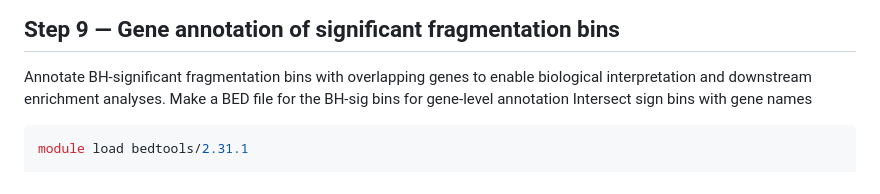
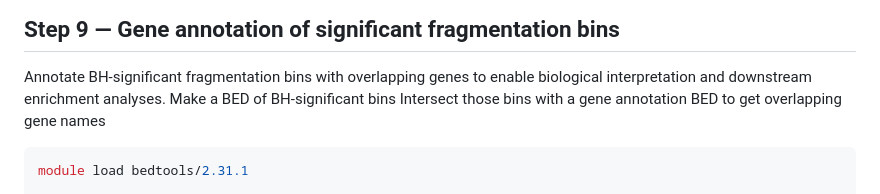
Before and after one commit to leeoesterreich/rak373, a Markdown page: cfDNA/Regional_Fragmentation/README.md, the part around the change. Drawn GitHub-style.

Commit message:
Clarify instructions for gene annotation step

````diff
--- a/cfDNA/Regional_Fragmentation/README.md
+++ b/cfDNA/Regional_Fragmentation/README.md
@@ -213,8 +213,8 @@ Quantify site-specific fragmentation differences per bin using effect size, rath
 ## Step 9 — Gene annotation of significant fragmentation bins
 
 Annotate BH-significant fragmentation bins with overlapping genes to enable biological interpretation and downstream enrichment analyses.
-Make a BED file for the BH-sig bins for gene-level annotation
-Intersect sign bins with gene names
+  Make a BED of BH-significant bins
+  Intersect those bins with a gene annotation BED to get overlapping gene names
 
 ```bash
 module load bedtools/2.31.1
````
